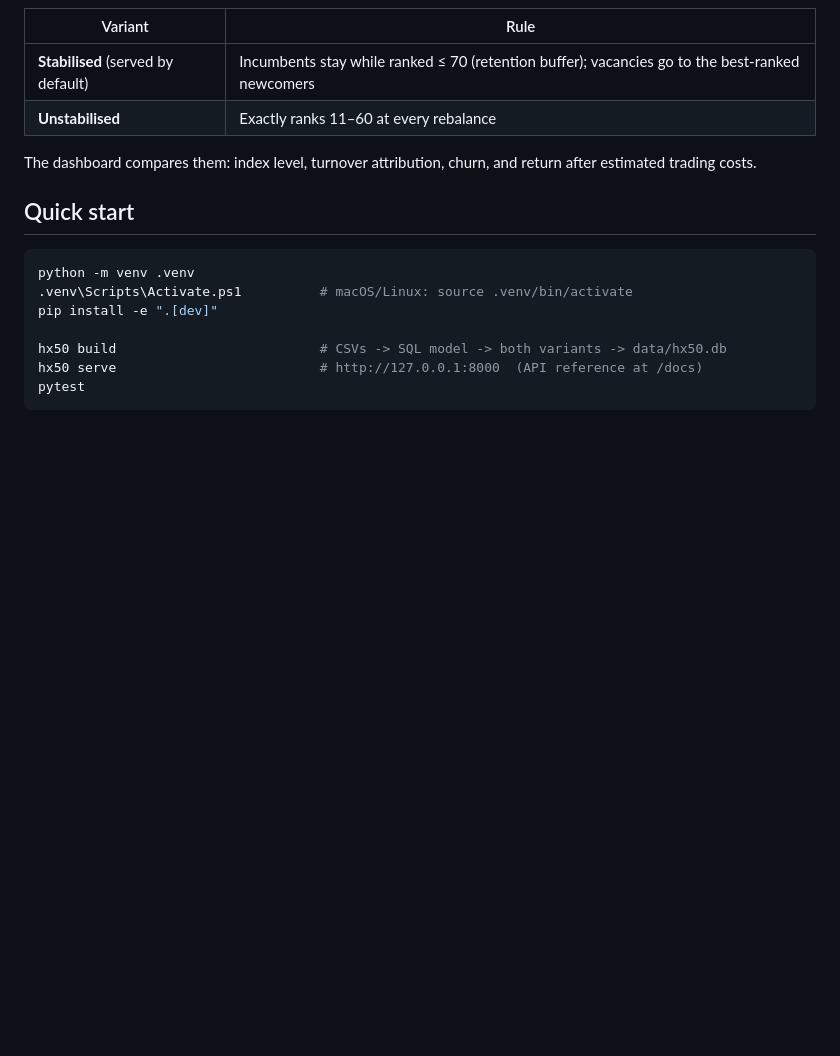
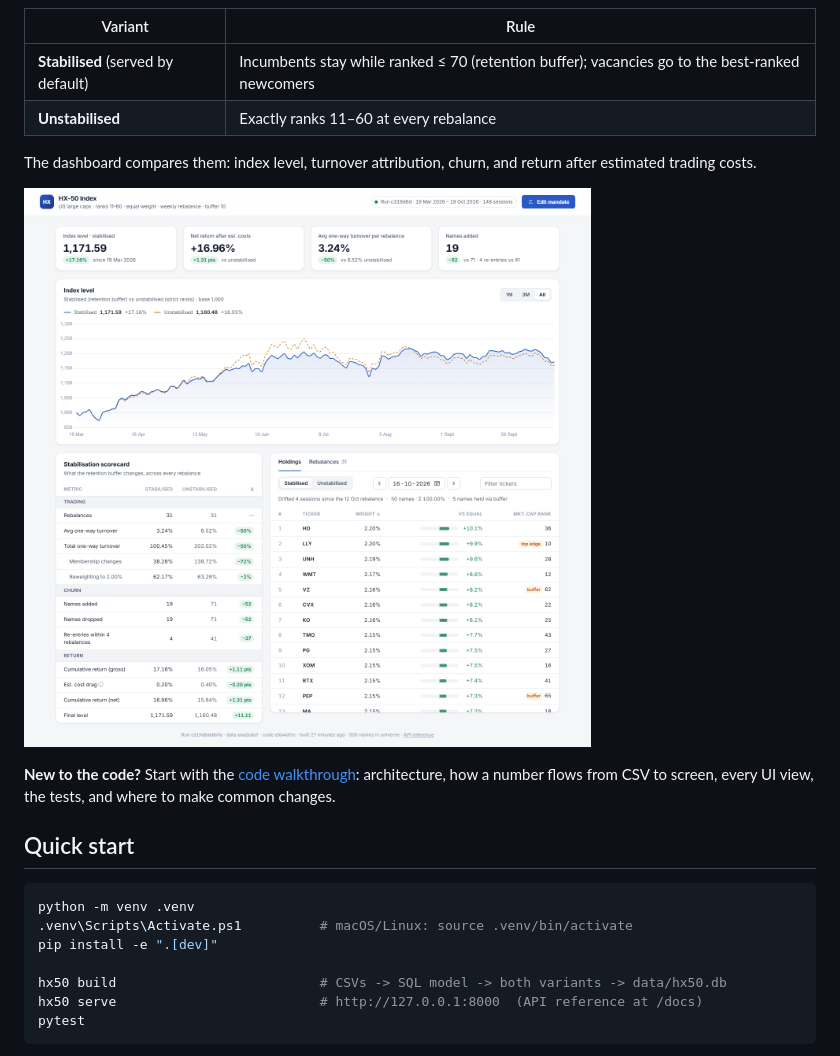
Before and after one commit to parijatgarg095/hx50-v2, a Markdown page: README.md, the part around the change. Drawn GitHub-style; pictures changed too: docs/images/overview.png (added); blank space fills up the shorter version.

Commit message:
Add code walkthrough with UI screenshots; fix narrow-viewport overflow

```diff
--- a/README.md
+++ b/README.md
@@ -9,6 +9,11 @@ Two variants are built side by side from the same data:
 | **Unstabilised** | Exactly ranks 11–60 at every rebalance |
 
 The dashboard compares them: index level, turnover attribution, churn, and return after estimated trading costs.
+
+![HX-50 dashboard](docs/images/overview.png)
+
+**New to the code?** Start with the [code walkthrough](docs/WALKTHROUGH.md): architecture, how a number flows
+from CSV to screen, every UI view, the tests, and where to make common changes.
 
 ## Quick start
 
```
Also changed, not shown: docs/WALKTHROUGH.md (added, +429 -0 lines), docs/images/dark-mode.png (added), docs/images/mobile.png (added), docs/images/rebalances.png (added), 3 other files.
